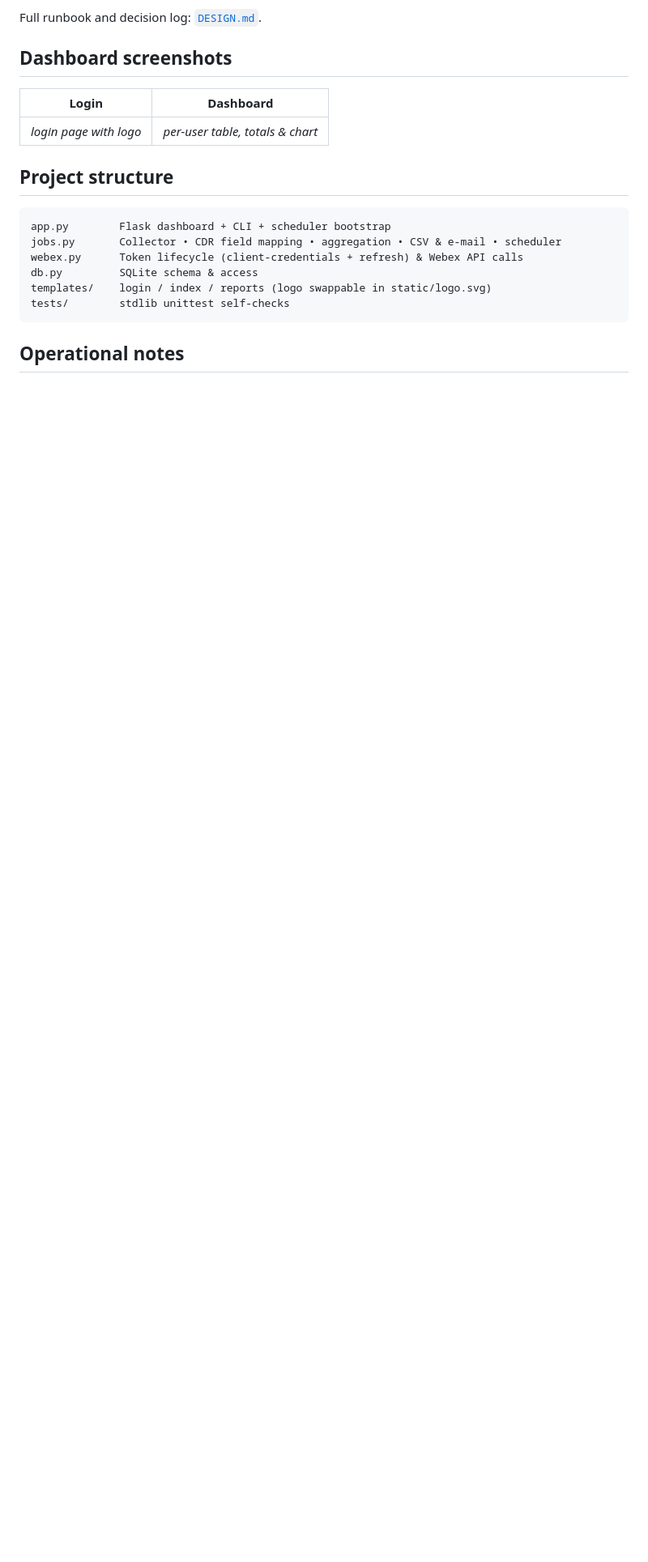
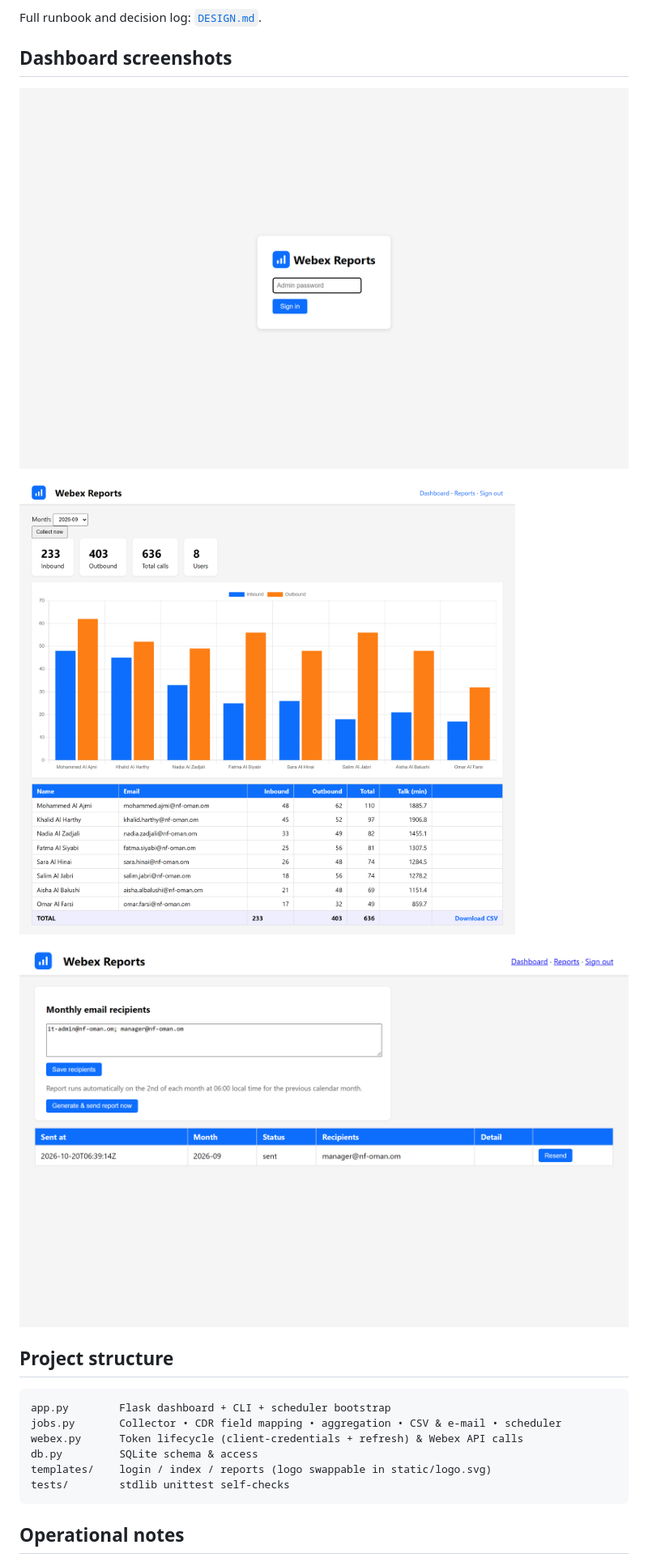
Before and after one commit to akheels-web/webex-reporting, a Markdown page: README.md, the part around the change. Shown at 81% size. GitHub-like rendering; pictures changed too: docs/screenshots/dashboard.png (added), docs/screenshots/login.png (added), docs/screenshots/reports.png (added); blank space fills up the shorter version.

Commit message:
feat: add Chart.js, screenshot generation script, and UI templates for web reporting dashboard

```diff
--- a/README.md
+++ b/README.md
@@ -83,9 +83,11 @@ Full runbook and decision log: [`DESIGN.md`](DESIGN.md).
 
 ## Dashboard screenshots
 
-| Login | Dashboard |
-|-------|-----------|
-| *login page with logo* | *per-user table, totals & chart* |
+![Login page](docs/screenshots/login.png)
+
+![Dashboard](docs/screenshots/dashboard.png)
+
+![Reports](docs/screenshots/reports.png)
 
 ## Project structure
 
```
Also changed, not shown: 4 other files.
